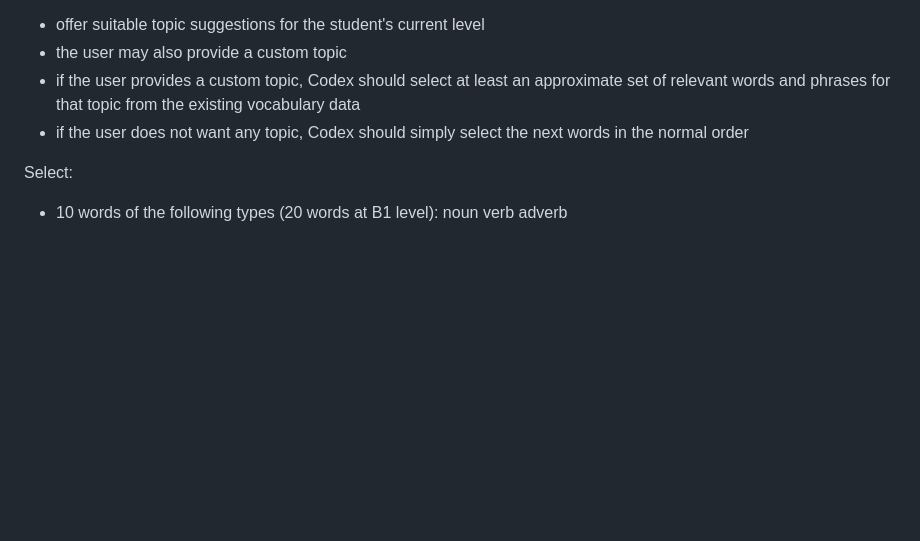
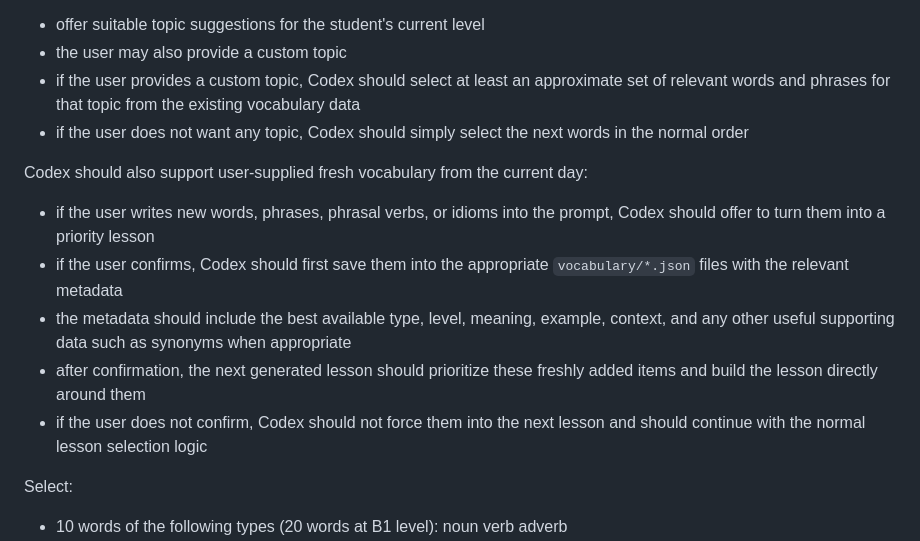
Before and after one commit to JanChodura/LearningEnglishToC1, a Markdown page: instructions.md, the part around the change. Drawn GitHub-style; blank space fills up the shorter version.

```diff
--- a/instructions.md
+++ b/instructions.md
@@ -88,6 +88,14 @@ Codex should support lesson topics within the current level:
 - the user may also provide a custom topic
 - if the user provides a custom topic, Codex should select at least an approximate set of relevant words and phrases for that topic from the existing vocabulary data
 - if the user does not want any topic, Codex should simply select the next words in the normal order
+
+Codex should also support user-supplied fresh vocabulary from the current day:
+
+- if the user writes new words, phrases, phrasal verbs, or idioms into the prompt, Codex should offer to turn them into a priority lesson
+- if the user confirms, Codex should first save them into the appropriate `vocabulary/*.json` files with the relevant metadata
+- the metadata should include the best available type, level, meaning, example, context, and any other useful supporting data such as synonyms when appropriate
+- after confirmation, the next generated lesson should prioritize these freshly added items and build the lesson directly around them
+- if the user does not confirm, Codex should not force them into the next lesson and should continue with the normal lesson selection logic
 
 Select:
 
```
Also changed, not shown: README.md (+5 -0 lines).
